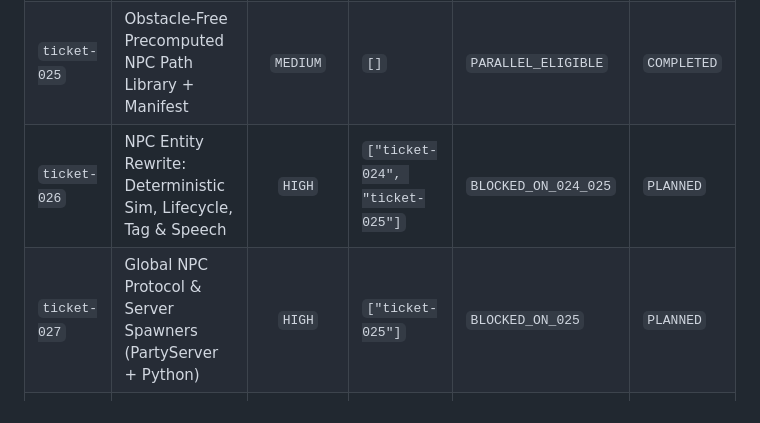
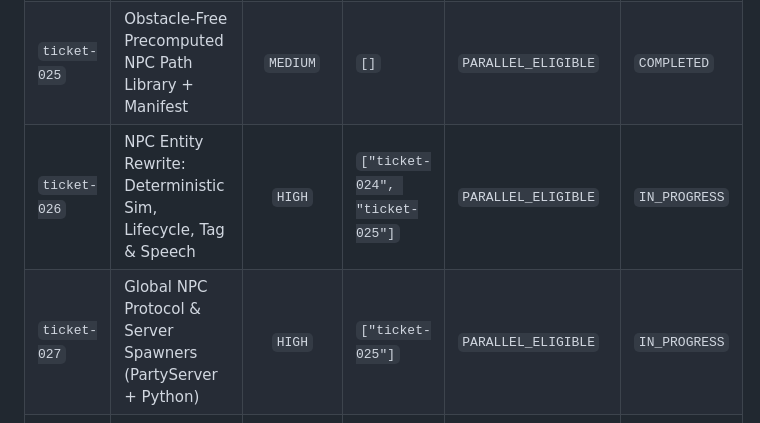
Before and after one commit to MACourtney7/virtual-dog-walker, a Markdown page: openspec/roadmaps/improved-npcs.md, the part around the change. Drawn GitHub-style.

Commit message:
docs(roadmap): mark ticket-026 and ticket-027 IN_PROGRESS

```diff
--- a/openspec/roadmaps/improved-npcs.md
+++ b/openspec/roadmaps/improved-npcs.md
@@ -26,8 +26,8 @@ Overhaul ambient park NPCs (currently 5 per-client, locally spawned, fast, perma
 | :--- | :--- | :---: | :--- | :--- | :--- |
 | `ticket-024` | NPC Content Tables (names, phrases, appearance, speeds, PRNG) | `LOW` | `[]` | `PARALLEL_ELIGIBLE` | `COMPLETED` |
 | `ticket-025` | Obstacle-Free Precomputed NPC Path Library + Manifest | `MEDIUM` | `[]` | `PARALLEL_ELIGIBLE` | `COMPLETED` |
-| `ticket-026` | NPC Entity Rewrite: Deterministic Sim, Lifecycle, Tag & Speech | `HIGH` | `["ticket-024", "ticket-025"]` | `BLOCKED_ON_024_025` | `PLANNED` |
-| `ticket-027` | Global NPC Protocol & Server Spawners (PartyServer + Python) | `HIGH` | `["ticket-025"]` | `BLOCKED_ON_025` | `PLANNED` |
+| `ticket-026` | NPC Entity Rewrite: Deterministic Sim, Lifecycle, Tag & Speech | `HIGH` | `["ticket-024", "ticket-025"]` | `PARALLEL_ELIGIBLE` | `IN_PROGRESS` |
+| `ticket-027` | Global NPC Protocol & Server Spawners (PartyServer + Python) | `HIGH` | `["ticket-025"]` | `PARALLEL_ELIGIBLE` | `IN_PROGRESS` |
 | `ticket-028` | Client Integration: Network NPC Sync & Game Wiring | `MEDIUM` | `["ticket-026", "ticket-027"]` | `BLOCKED_ON_026_027` | `PLANNED` |
 | `ticket-029` | NPC Regression Suite & Spec Reconciliation | `MEDIUM` | `["ticket-028"]` | `BLOCKED_ON_028` | `PLANNED` |
 
```
